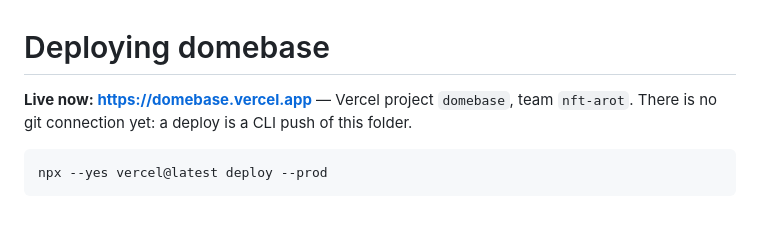
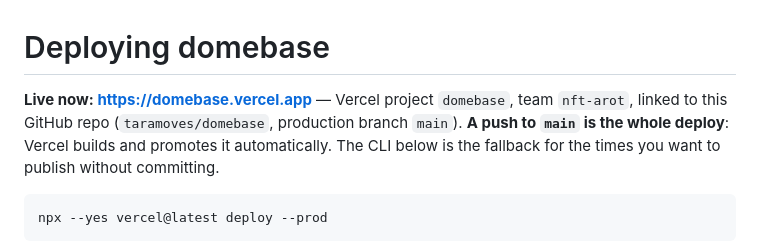
Before and after one commit to taramoves/domebase, a Markdown page: DEPLOY.md, the part around the change. Drawn GitHub-style; blank space fills up the shorter version.

Commit message:
DEPLOY: the repo is linked, pushes to main deploy themselves

````diff
--- a/DEPLOY.md
+++ b/DEPLOY.md
@@ -1,7 +1,9 @@
 # Deploying domebase
 
-**Live now: <https://domebase.vercel.app>** — Vercel project `domebase`, team `nft-arot`.
-There is no git connection yet: a deploy is a CLI push of this folder.
+**Live now: <https://domebase.vercel.app>** — Vercel project `domebase`, team `nft-arot`,
+linked to this GitHub repo (`taramoves/domebase`, production branch `main`). **A push to `main`
+is the whole deploy**: Vercel builds and promotes it automatically. The CLI below is the
+fallback for the times you want to publish without committing.
 
 ```
 npx --yes vercel@latest deploy --prod
````
